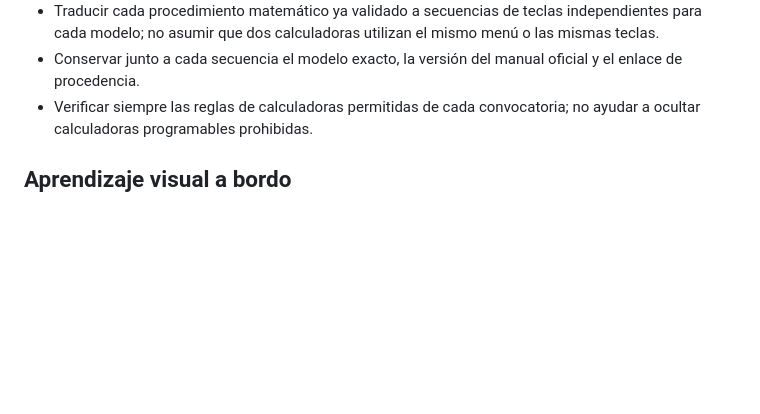
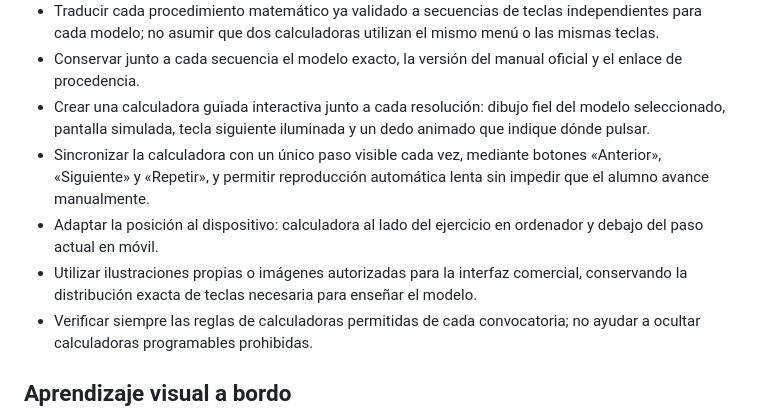
Before and after one commit to dw62hbzy8k-cloud/Patron-de-Yate, a Markdown page: HOJA_DE_RUTA_PRODUCTO_Y_NEGOCIO.md, the part around the change. GitHub-like rendering; blank space fills up the shorter version.

Commit message:
Planificar calculadora guiada interactiva

```diff
--- a/HOJA_DE_RUTA_PRODUCTO_Y_NEGOCIO.md
+++ b/HOJA_DE_RUTA_PRODUCTO_Y_NEGOCIO.md
@@ -48,6 +48,10 @@ Principio comercial decidido por el usuario: **dar más por menos**. El producto
 - Reservar para la fase final una biblioteca de calculadoras habituales entre los alumnos: identificar primero los modelos realmente usados y descargar únicamente sus manuales oficiales.
 - Traducir cada procedimiento matemático ya validado a secuencias de teclas independientes para cada modelo; no asumir que dos calculadoras utilizan el mismo menú o las mismas teclas.
 - Conservar junto a cada secuencia el modelo exacto, la versión del manual oficial y el enlace de procedencia.
+- Crear una calculadora guiada interactiva junto a cada resolución: dibujo fiel del modelo seleccionado, pantalla simulada, tecla siguiente iluminada y un dedo animado que indique dónde pulsar.
+- Sincronizar la calculadora con un único paso visible cada vez, mediante botones «Anterior», «Siguiente» y «Repetir», y permitir reproducción automática lenta sin impedir que el alumno avance manualmente.
+- Adaptar la posición al dispositivo: calculadora al lado del ejercicio en ordenador y debajo del paso actual en móvil.
+- Utilizar ilustraciones propias o imágenes autorizadas para la interfaz comercial, conservando la distribución exacta de teclas necesaria para enseñar el modelo.
 - Verificar siempre las reglas de calculadoras permitidas de cada convocatoria; no ayudar a ocultar calculadoras programables prohibidas.
 
 ## Aprendizaje visual a bordo
```
